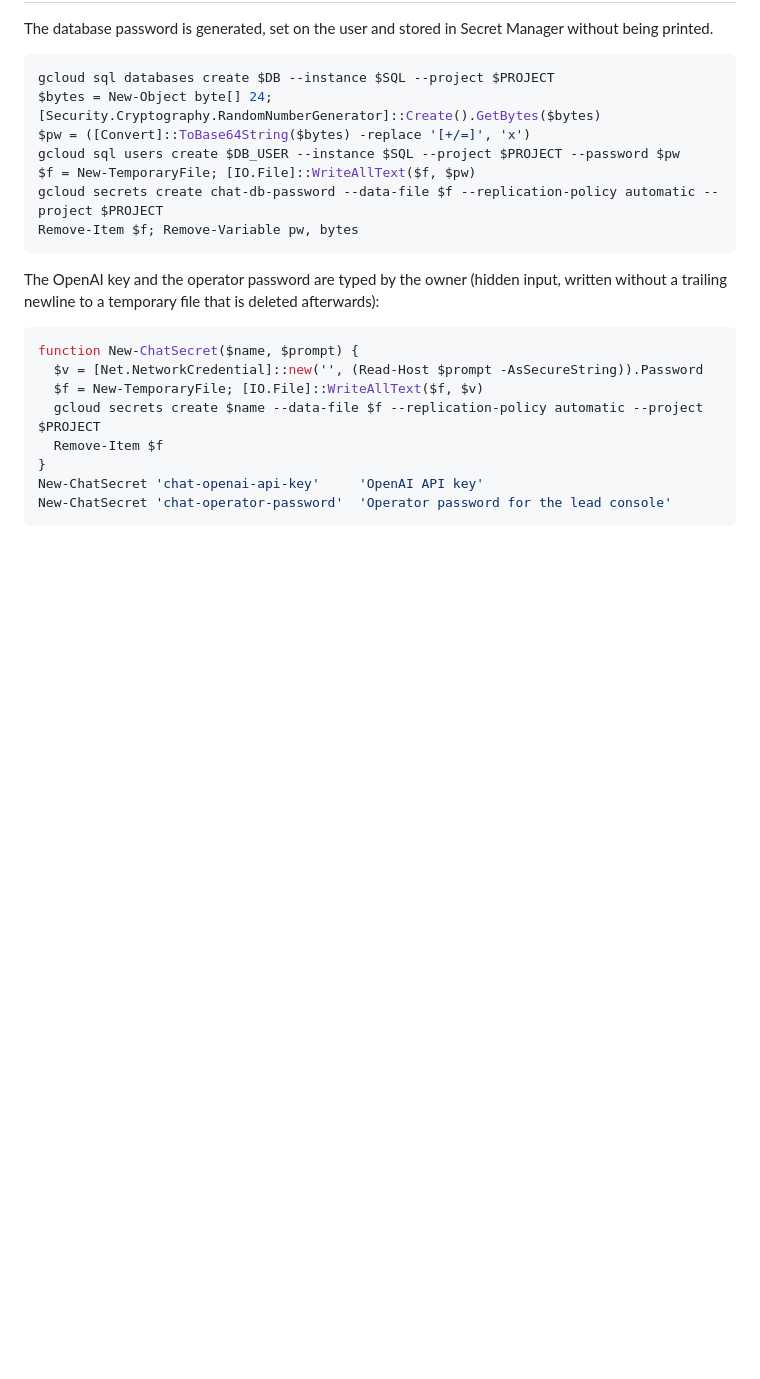
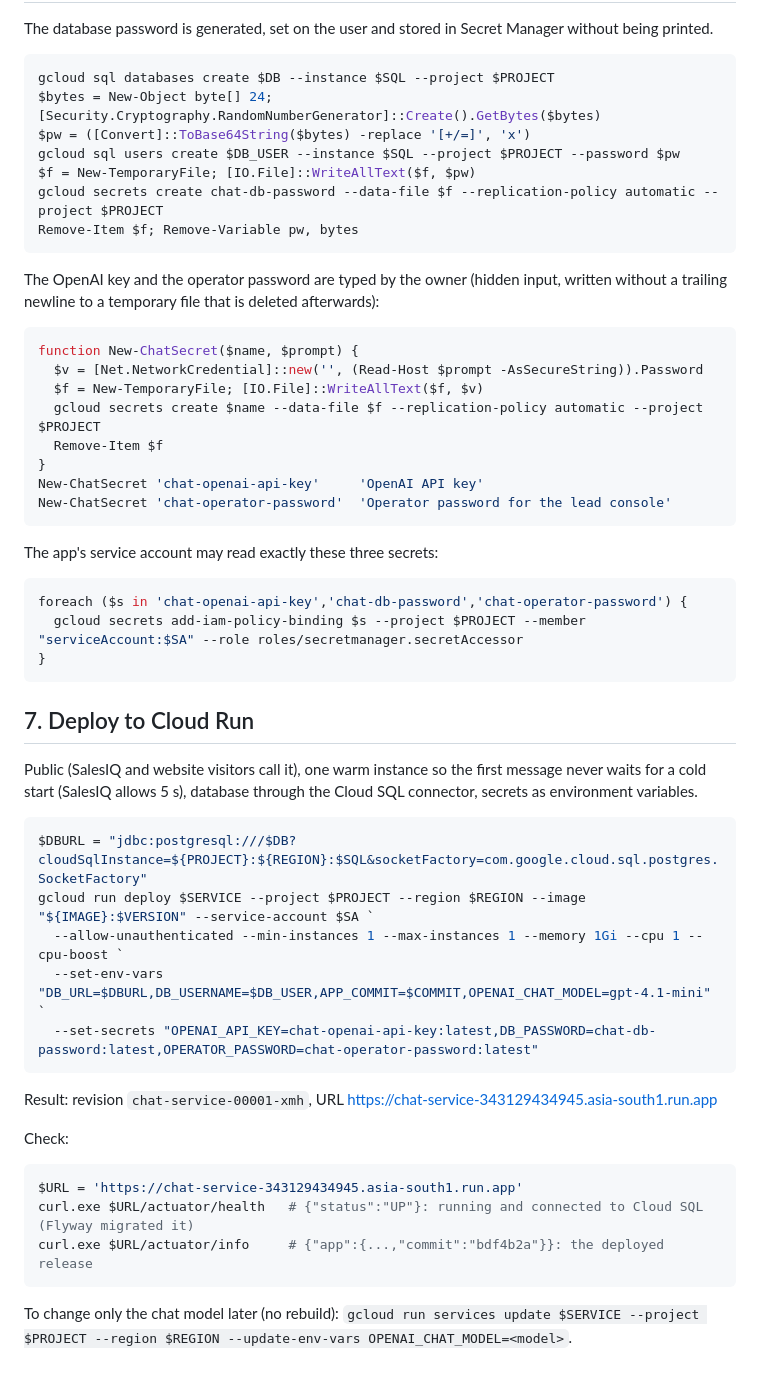
Before and after one commit to SohailUstad/Allhome, a Markdown page: deploy/cloud-run.md, the part around the change. GitHub-like rendering; blank space fills up the shorter version.

Commit message:
Document secret access, Cloud Run deploy and checks
Co-Authored-By: Claude Opus 5.5 <noreply@anthropic.com>

````diff
--- a/deploy/cloud-run.md
+++ b/deploy/cloud-run.md
@@ -113,3 +113,36 @@ function New-ChatSecret($name, $prompt) {
 New-ChatSecret 'chat-openai-api-key'     'OpenAI API key'
 New-ChatSecret 'chat-operator-password'  'Operator password for the lead console'
 ```
+
+The app's service account may read exactly these three secrets:
+
+```powershell
+foreach ($s in 'chat-openai-api-key','chat-db-password','chat-operator-password') {
+  gcloud secrets add-iam-policy-binding $s --project $PROJECT --member "serviceAccount:$SA" --role roles/secretmanager.secretAccessor
+}
+```
+
+## 7. Deploy to Cloud Run
+
+Public (SalesIQ and website visitors call it), one warm instance so the first message never waits for a cold start
+(SalesIQ allows 5 s), database through the Cloud SQL connector, secrets as environment variables.
+
+```powershell
+$DBURL = "jdbc:postgresql:///$DB?cloudSqlInstance=${PROJECT}:${REGION}:$SQL&socketFactory=com.google.cloud.sql.postgres.SocketFactory"
+gcloud run deploy $SERVICE --project $PROJECT --region $REGION --image "${IMAGE}:$VERSION" --service-account $SA `
+  --allow-unauthenticated --min-instances 1 --max-instances 1 --memory 1Gi --cpu 1 --cpu-boost `
+  --set-env-vars "DB_URL=$DBURL,DB_USERNAME=$DB_USER,APP_COMMIT=$COMMIT,OPENAI_CHAT_MODEL=gpt-4.1-mini" `
+  --set-secrets "OPENAI_API_KEY=chat-openai-api-key:latest,DB_PASSWORD=chat-db-password:latest,OPERATOR_PASSWORD=chat-operator-password:latest"
+```
+
+Result: revision `chat-service-00001-xmh`, URL https://chat-service-343129434945.asia-south1.run.app
+
+Check:
+
+```powershell
+$URL = 'https://chat-service-343129434945.asia-south1.run.app'
+curl.exe $URL/actuator/health   # {"status":"UP"}: running and connected to Cloud SQL (Flyway migrated it)
+curl.exe $URL/actuator/info     # {"app":{...,"commit":"bdf4b2a"}}: the deployed release
+```
+
+To change only the chat model later (no rebuild): `gcloud run services update $SERVICE --project $PROJECT --region $REGION --update-env-vars OPENAI_CHAT_MODEL=<model>`.
````
